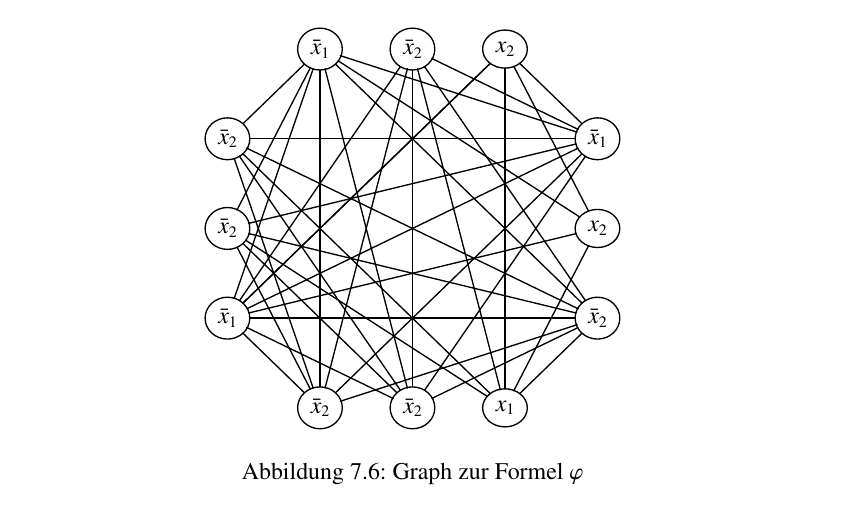
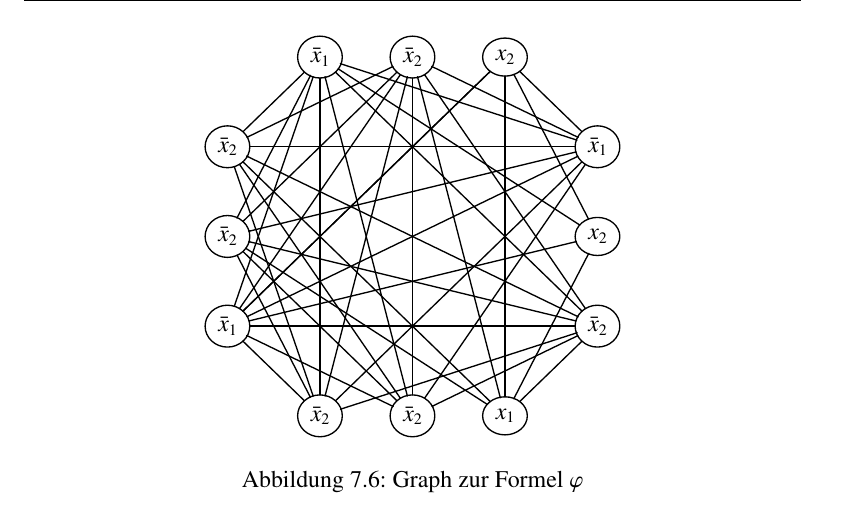
Before and after one commit to AndreasFMueller/AutoSpr, a LaTeX book (skript/skript.tex, which reads skript/komplexitaet.tex): part of page 157 of 200, cut so that both start at the same text. Compiled offline with pdfLaTeX.

Commit message:
zwei fehlende Linien in Abb 7.6 (Marino Melchiori)

```diff
--- a/skript/komplexitaet.tex
+++ b/skript/komplexitaet.tex
@@ -787,6 +787,7 @@ ist genau dann erf"ullbar, wenn der Graph eine $k$-Clique enth"alt.
 			\ar@{-}[dddll]
 			\ar@{-}[ddddl] \ar@{-}[dddd] \ar@{-}[ddddr]
 			\ar@{-}[drr] \ar@{-}[dddrr]
+			\ar@{-}[dll] \ar@{-}[ddll]
 			&{x_2}
 				\ar@{-}[dddlll] \ar@{-}[dddlll]
 				\ar@{-}[dddd]
```
